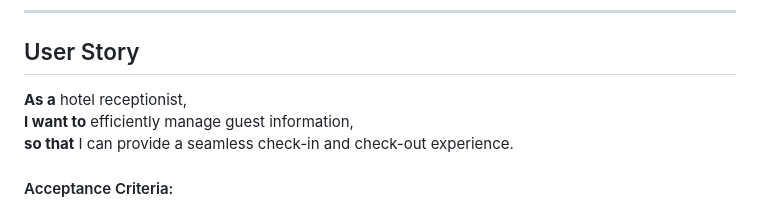
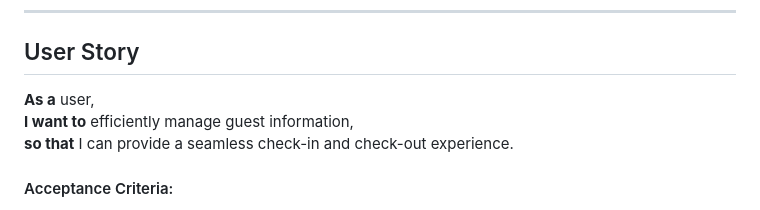
Before and after one commit to chrysanthusobinna/hotel-app, a Markdown page: README.md, the part around the change. Rendered like a GitHub page.

Commit message:
update user story section on README documentation

```diff
--- a/README.md
+++ b/README.md
@@ -10,7 +10,7 @@ The **Hotel App** is a Python command-line application designed to manage guest
 
 ## User Story
 
-**As a** hotel receptionist,
+**As a** user,
 **I want to** efficiently manage guest information,
 **so that** I can provide a seamless check-in and check-out experience.
 
```
